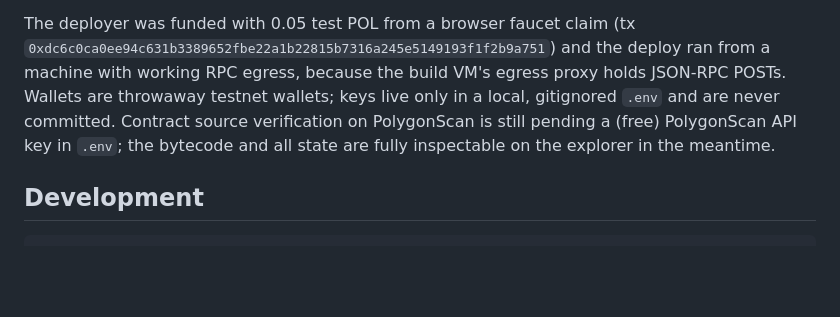
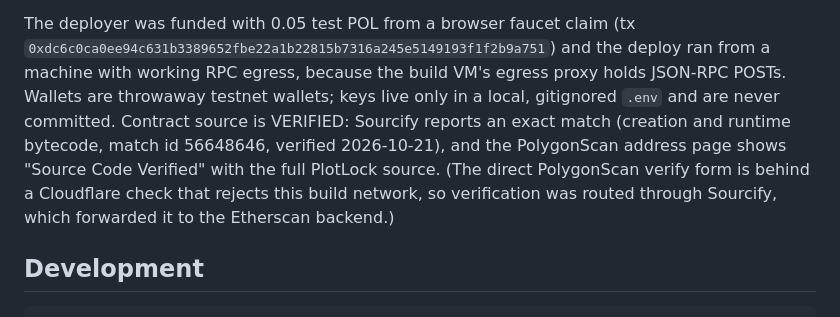
Before and after one commit to rsaxena3011/plotlock, a Markdown page: README.md, the part around the change. Drawn GitHub-style; blank space fills up the shorter version.

Commit message:
Docs: contract source verified on Sourcify (exact match) and PolygonScan

```diff
--- a/README.md
+++ b/README.md
@@ -134,9 +134,13 @@ The deployer was funded with 0.05 test POL from a browser faucet claim
 and the deploy ran from a machine with working RPC egress, because the
 build VM's egress proxy holds JSON-RPC POSTs. Wallets are throwaway
 testnet wallets; keys live only in a local, gitignored `.env` and are
-never committed. Contract source verification on PolygonScan is still
-pending a (free) PolygonScan API key in `.env`; the bytecode and all
-state are fully inspectable on the explorer in the meantime.
+never committed. Contract source is VERIFIED: Sourcify reports an exact
+match (creation and runtime bytecode, match id 56648646, verified
+2026-10-21), and the PolygonScan address page shows "Source Code
+Verified" with the full PlotLock source. (The direct PolygonScan verify
+form is behind a Cloudflare check that rejects this build network, so
+verification was routed through Sourcify, which forwarded it to the
+Etherscan backend.)
 
 ## Development
 
```
